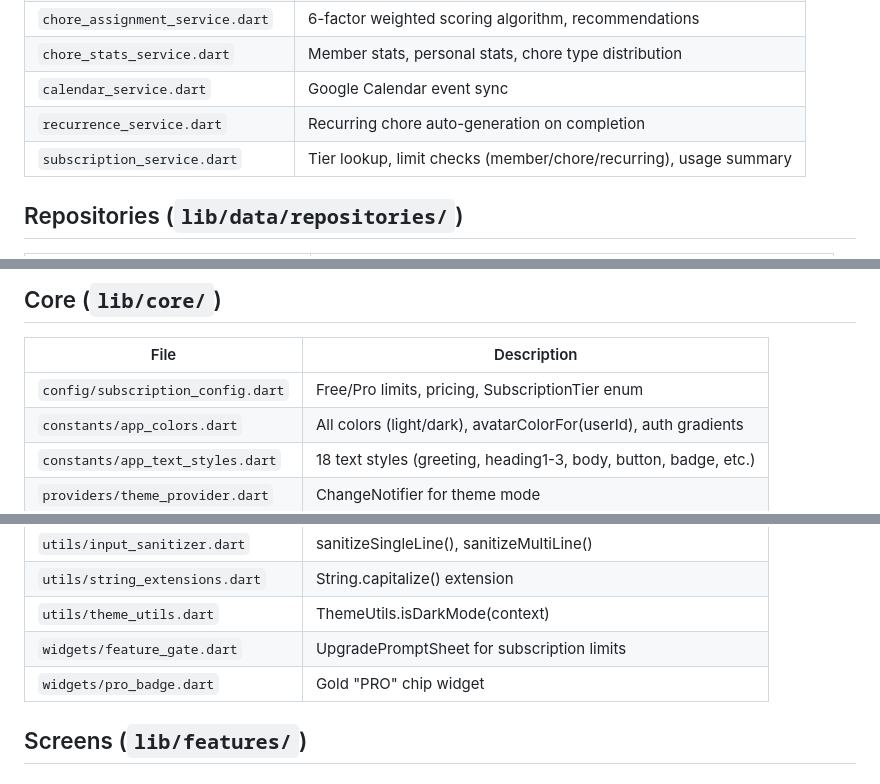
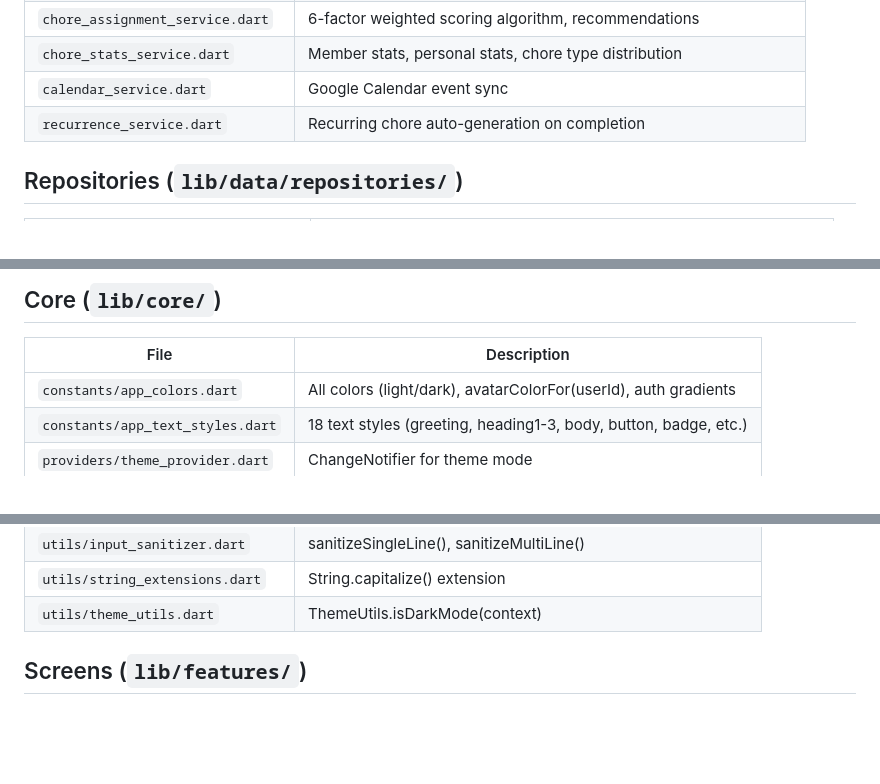
Before and after one commit to ImSounic/cleanslate, a Markdown page: docs/FILE_INDEX.md, 3 parts joined by grey strips. Rendered like a GitHub page; blank space fills up the shorter version.

```diff
--- a/docs/FILE_INDEX.md
+++ b/docs/FILE_INDEX.md
@@ -25,7 +25,6 @@
 | `chore_stats_service.dart` | Member stats, personal stats, chore type distribution |
 | `calendar_service.dart` | Google Calendar event sync |
 | `recurrence_service.dart` | Recurring chore auto-generation on completion |
-| `subscription_service.dart` | Tier lookup, limit checks (member/chore/recurring), usage summary |
 
 ## Repositories (`lib/data/repositories/`)
 
@@ -40,7 +39,6 @@
 
 | File | Description |
 |------|-------------|
-| `config/subscription_config.dart` | Free/Pro limits, pricing, SubscriptionTier enum |
 | `constants/app_colors.dart` | All colors (light/dark), avatarColorFor(userId), auth gradients |
 | `constants/app_text_styles.dart` | 18 text styles (greeting, heading1-3, body, button, badge, etc.) |
 | `providers/theme_provider.dart` | ChangeNotifier for theme mode |
@@ -51,8 +49,6 @@
 | `utils/input_sanitizer.dart` | sanitizeSingleLine(), sanitizeMultiLine() |
 | `utils/string_extensions.dart` | String.capitalize() extension |
 | `utils/theme_utils.dart` | ThemeUtils.isDarkMode(context) |
-| `widgets/feature_gate.dart` | UpgradePromptSheet for subscription limits |
-| `widgets/pro_badge.dart` | Gold "PRO" chip widget |
 
 ## Screens (`lib/features/`)
 
```
Also changed, not shown: other parts of docs/FILE_INDEX.md (+5 -7 lines), docs/PROJECT_STATE.md (+4 -19 lines).
